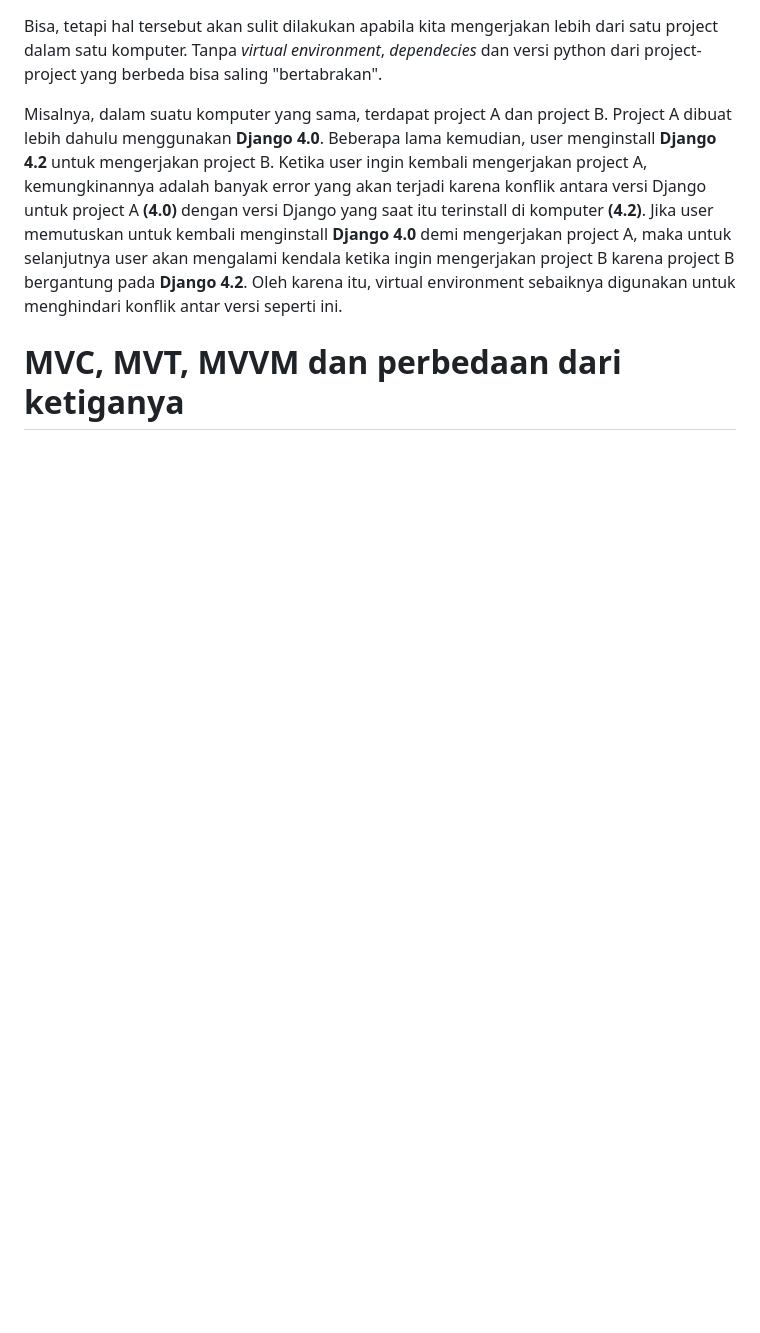
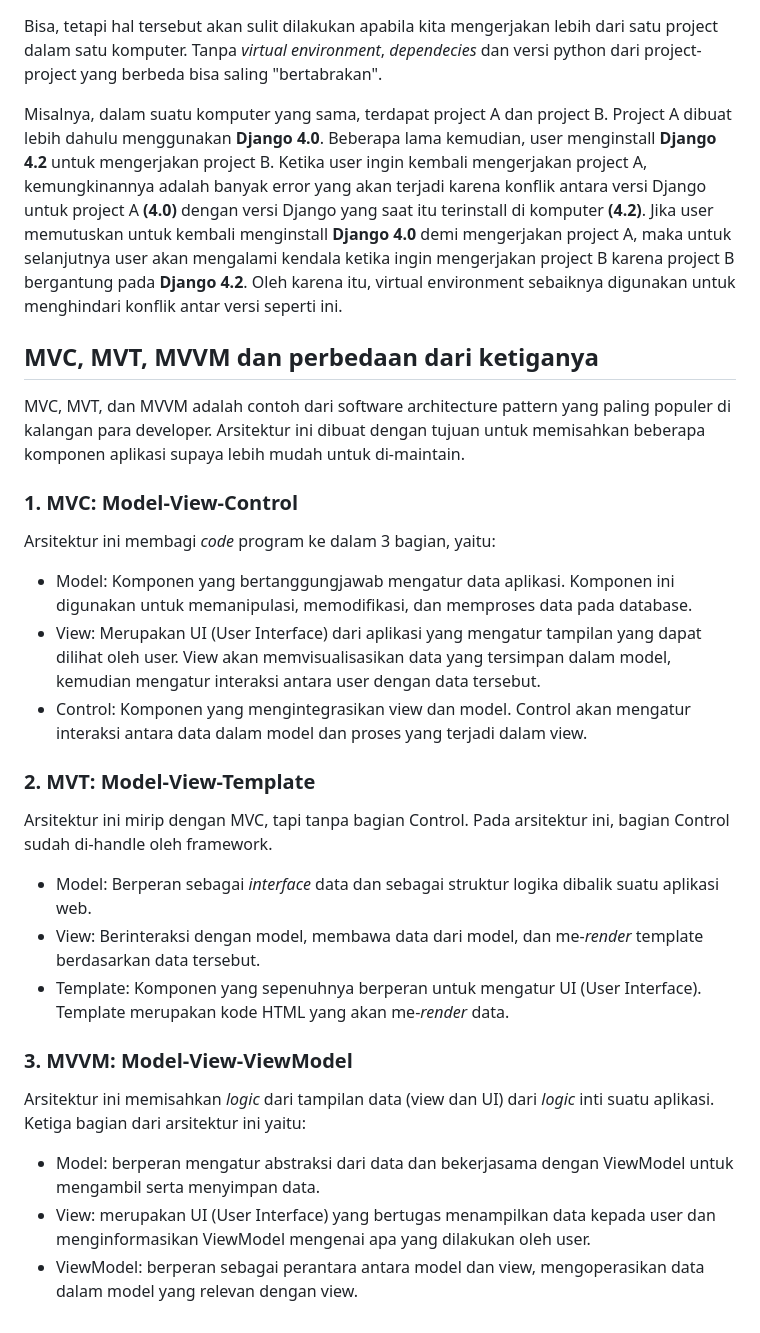
Before and after one commit to evelynphs/weird-wired, a Markdown page: README.md, the part around one of its changes. GitHub-like rendering; blank space fills up the shorter version.

```diff
--- a/README.md
+++ b/README.md
@@ -122,4 +129,23 @@ Bisa, tetapi hal tersebut akan sulit dilakukan apabila kita mengerjakan lebih da
 
 Misalnya, dalam suatu komputer yang sama, terdapat project A dan project B. Project A dibuat lebih dahulu menggunakan **Django 4.0**. Beberapa lama kemudian, user menginstall **Django 4.2** untuk mengerjakan project B. Ketika user ingin kembali mengerjakan project A, kemungkinannya adalah banyak error yang akan terjadi karena konflik antara versi Django untuk project A **(4.0)** dengan versi Django yang saat itu terinstall di komputer **(4.2)**. Jika user memutuskan untuk kembali menginstall **Django 4.0** demi mengerjakan project A, maka untuk selanjutnya user akan mengalami kendala ketika ingin mengerjakan project B karena project B bergantung pada **Django 4.2**. Oleh karena itu, virtual environment sebaiknya digunakan untuk menghindari konflik antar versi seperti ini.
 
-# MVC, MVT, MVVM dan perbedaan dari ketiganya
+## MVC, MVT, MVVM dan perbedaan dari ketiganya
+MVC, MVT, dan MVVM adalah contoh dari software architecture pattern yang paling populer di kalangan para developer. Arsitektur ini dibuat dengan tujuan untuk memisahkan beberapa komponen aplikasi supaya lebih mudah untuk di-maintain.
+
+   ### 1. MVC: Model-View-Control
+   Arsitektur ini membagi _code_ program ke dalam 3 bagian, yaitu:
+   - Model: Komponen yang bertanggungjawab mengatur data aplikasi. Komponen ini digunakan untuk memanipulasi, memodifikasi, dan memproses data pada database.
+   - View: Merupakan UI (User Interface) dari aplikasi yang mengatur tampilan yang dapat dilihat oleh user. View akan memvisualisasikan data yang tersimpan dalam model, kemudian mengatur interaksi antara user dengan data tersebut.
+   - Control: Komponen yang mengintegrasikan view dan model. Control akan mengatur interaksi antara data dalam model dan proses yang terjadi dalam view.
+
+   ### 2. MVT: Model-View-Template
+   Arsitektur ini mirip dengan MVC, tapi tanpa bagian Control. Pada arsitektur ini, bagian Control sudah di-handle oleh framework.
+   - Model: Berperan sebagai _interface_ data dan sebagai struktur logika dibalik suatu aplikasi web.
+   - View: Berinteraksi dengan model, membawa data dari model, dan me-_render_ template berdasarkan data tersebut.
+   - Template: Komponen yang sepenuhnya berperan untuk mengatur UI (User Interface). Template merupakan kode HTML yang akan me-_render_ data.
+
+   ### 3. MVVM: Model-View-ViewModel
+   Arsitektur ini memisahkan _logic_ dari tampilan data (view dan UI) dari _logic_ inti suatu aplikasi. Ketiga bagian dari arsitektur ini yaitu:
+   - Model: berperan mengatur abstraksi dari data dan bekerjasama dengan ViewModel untuk mengambil serta menyimpan data.
+   - View: merupakan UI (User Interface) yang bertugas menampilkan data kepada user dan menginformasikan ViewModel mengenai apa yang dilakukan oleh user.
+   - ViewModel: berperan sebagai perantara antara model dan view, mengoperasikan data dalam model yang relevan dengan view.
```
Also changed, not shown: other parts of README.md (+10 -3 lines).
